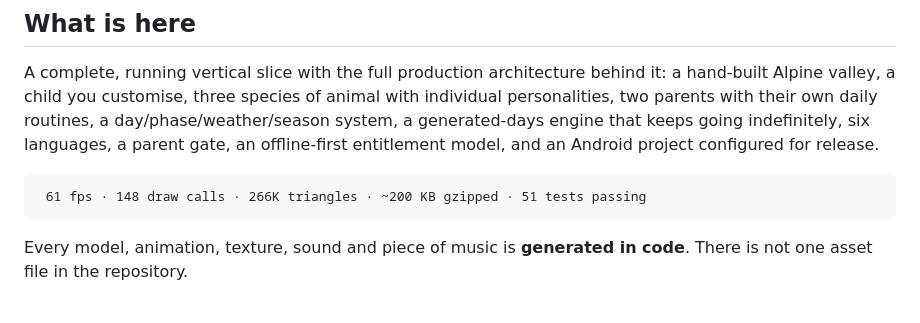
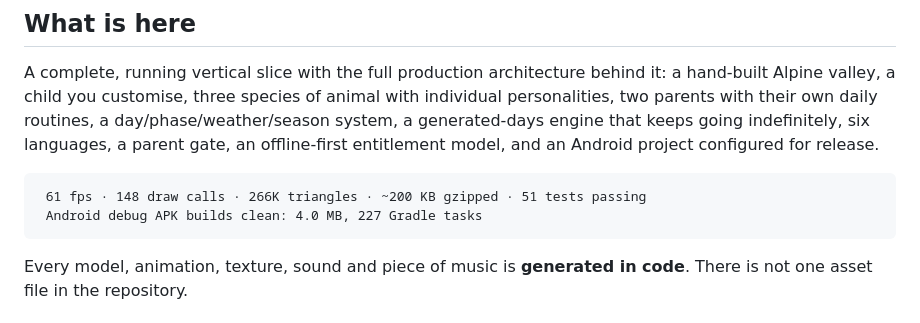
Before and after one commit to basltamr31-glitch/kids_game, a Markdown page: README.md, the part around the change. Drawn GitHub-style.

````diff
--- a/README.md
+++ b/README.md
@@ -30,6 +30,7 @@ and an Android project configured for release.
 
 ```
  61 fps · 148 draw calls · 266K triangles · ~200 KB gzipped · 51 tests passing
+ Android debug APK builds clean: 4.0 MB, 227 Gradle tasks
 ```
 
 Every model, animation, texture, sound and piece of music is **generated in
````
Also changed, not shown: docs/BUILDING.md (+28 -0 lines).
